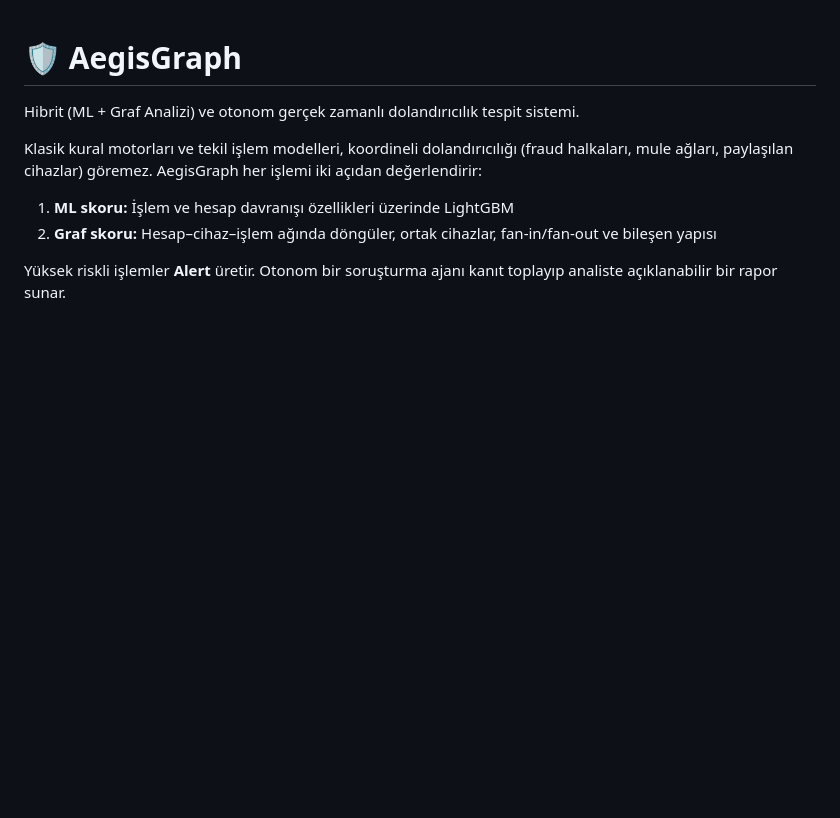
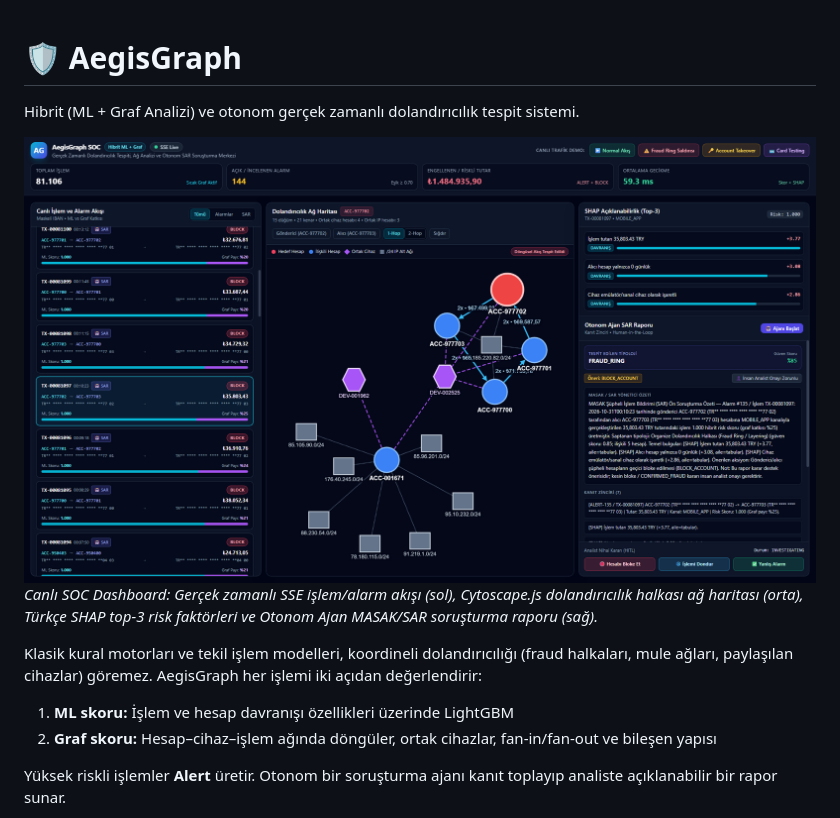
Before and after one commit to kdemirwarehouse/aegisgraph, a Markdown page: README.md, the part around the change. Rendered like a GitHub page; pictures changed too: docs/assets/dashboard_showcase.png (added); blank space fills up the shorter version.

Commit message:
docs(showcase): add live SOC dashboard screenshot to README

```diff
--- a/README.md
+++ b/README.md
@@ -1,6 +1,9 @@
 # 🛡️ AegisGraph
 
 Hibrit (ML + Graf Analizi) ve otonom gerçek zamanlı dolandırıcılık tespit sistemi.
+
+![AegisGraph Live SOC Dashboard](docs/assets/dashboard_showcase.png)
+*Canlı SOC Dashboard: Gerçek zamanlı SSE işlem/alarm akışı (sol), Cytoscape.js dolandırıcılık halkası ağ haritası (orta), Türkçe SHAP top-3 risk faktörleri ve Otonom Ajan MASAK/SAR soruşturma raporu (sağ).*
 
 Klasik kural motorları ve tekil işlem modelleri, koordineli dolandırıcılığı (fraud halkaları, mule ağları, paylaşılan cihazlar) göremez. AegisGraph her işlemi iki açıdan değerlendirir:
 
```
Also changed, not shown: 4 other files.
